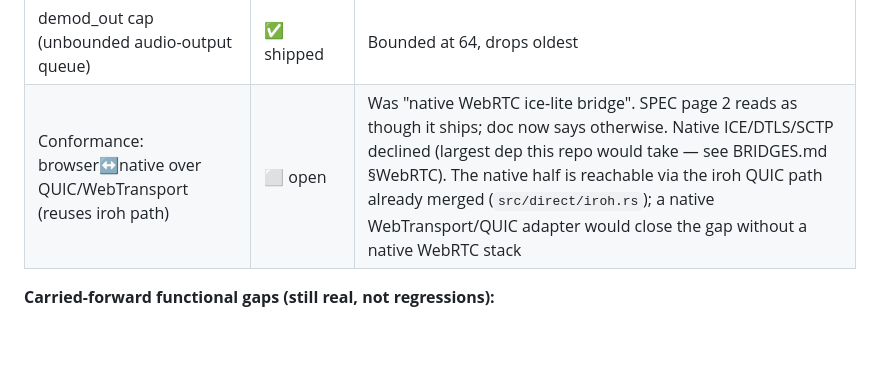
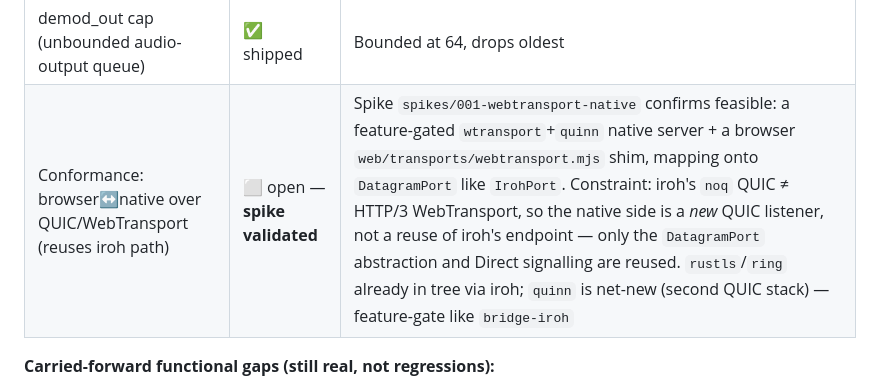
Before and after one commit to sloev/spore, a Markdown page: docs/ROADMAP.md, the part around the change. Drawn GitHub-style; blank space fills up the shorter version.

```diff
--- a/docs/ROADMAP.md
+++ b/docs/ROADMAP.md
@@ -104,7 +104,7 @@ that are verified, with honest limits on the ones that aren't.
 | Runtime storage nutrient (`SpillBackend` trait) | ✅ shipped (#87) | Unblocks browser/ESP spill |
 | Runtime scheduling nutrient | ✅ shipped (#90) | Tick contract |
 | demod_out cap (unbounded audio-output queue) | ✅ shipped | Bounded at 64, drops oldest |
-| Conformance: browser↔native over QUIC/WebTransport (reuses iroh path) | ⬜ open | Was "native WebRTC ice-lite bridge". SPEC page 2 reads as though it ships; doc now says otherwise. Native ICE/DTLS/SCTP declined (largest dep this repo would take — see BRIDGES.md §WebRTC). The native half is reachable via the iroh QUIC path already merged (`src/direct/iroh.rs`); a native WebTransport/QUIC adapter would close the gap without a native WebRTC stack |
+| Conformance: browser↔native over QUIC/WebTransport (reuses iroh path) | ⬜ open — **spike validated** | Spike `spikes/001-webtransport-native` confirms feasible: a feature-gated `wtransport`+`quinn` native server + a browser `web/transports/webtransport.mjs` shim, mapping onto `DatagramPort` like `IrohPort`. Constraint: iroh's `noq` QUIC ≠ HTTP/3 WebTransport, so the native side is a *new* QUIC listener, not a reuse of iroh's endpoint — only the `DatagramPort` abstraction and Direct signalling are reused. `rustls`/`ring` already in tree via iroh; `quinn` is net-new (second QUIC stack) — feature-gate like `bridge-iroh` |
 
 **Carried-forward functional gaps (still real, not regressions):**
 
```
Also changed, not shown: spikes/001-webtransport-native/README.md (added, +98 -0 lines).
